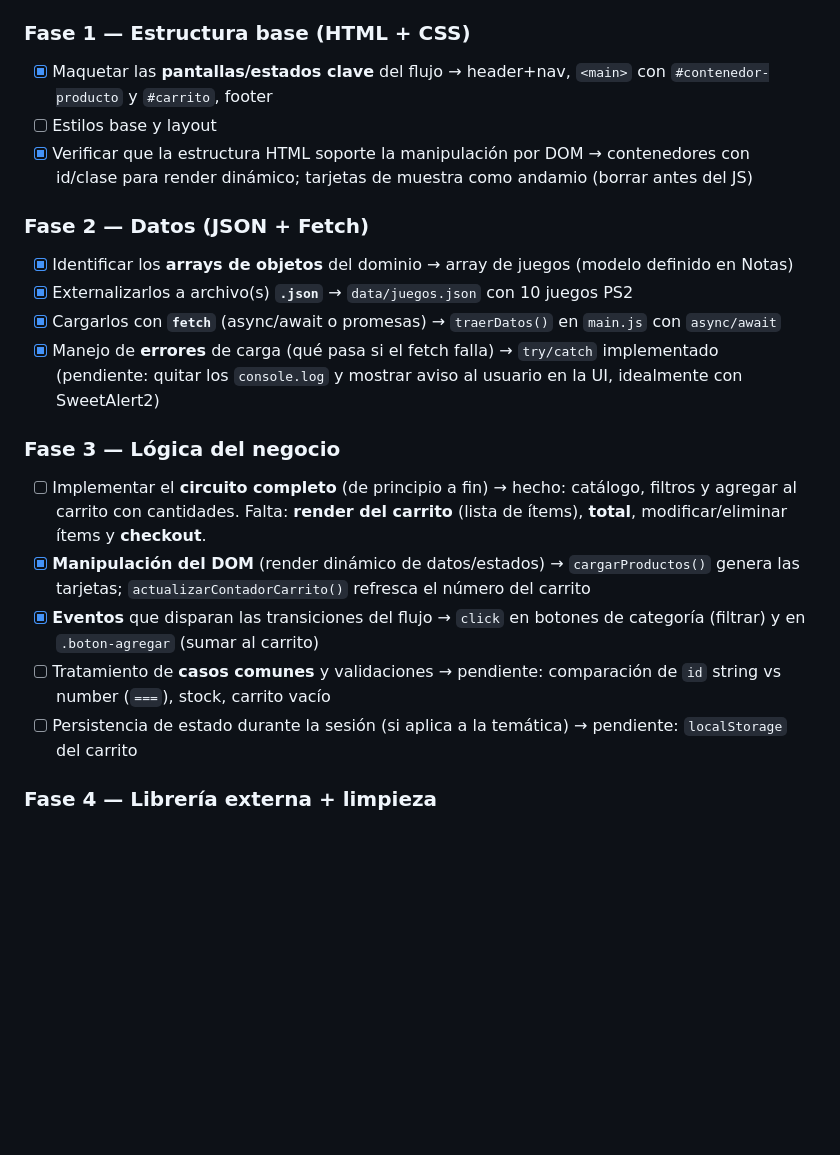
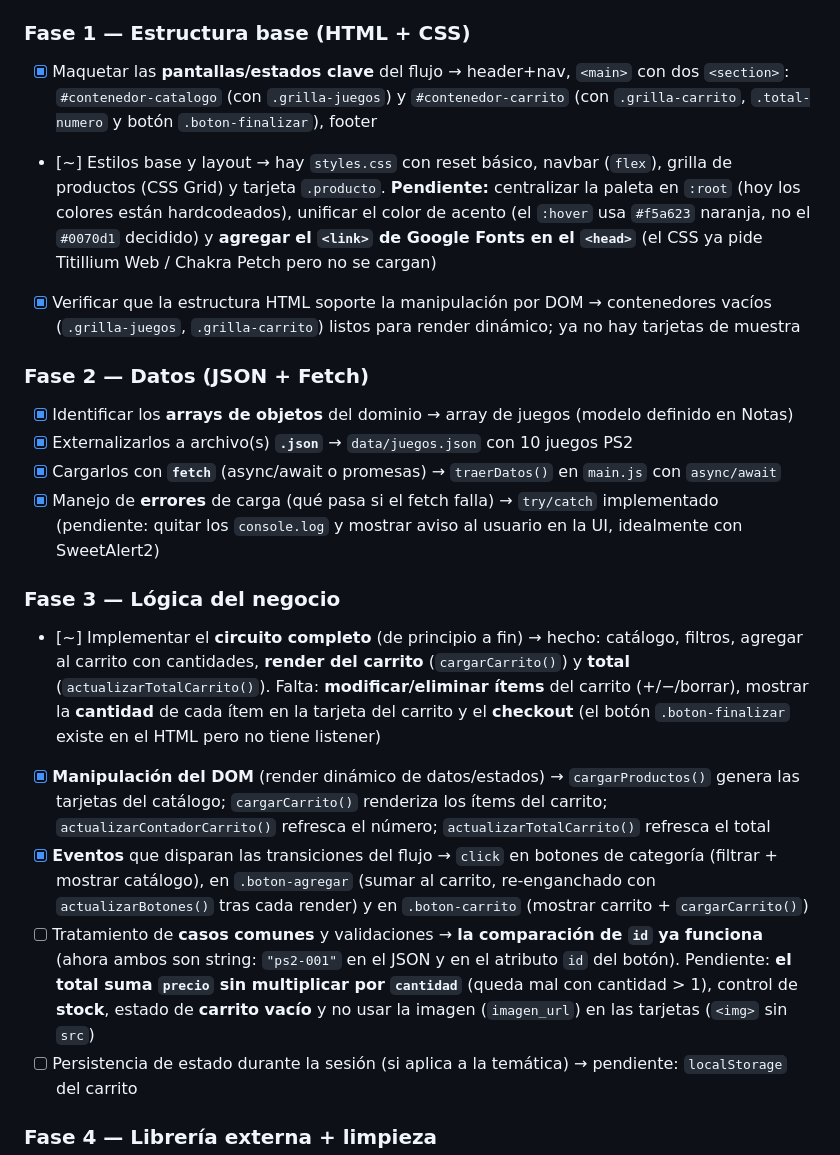
Before and after one commit to Juanrar/CoderJavaScript, a Markdown page: CLAUDE.md, the part around one of its changes. GitHub-like rendering; blank space fills up the shorter version.

Commit message:
Update project status

```diff
--- a/CLAUDE.md
+++ b/CLAUDE.md
@@ -84,9 +84,9 @@ de código. Reglas de colaboración:
 - [x] `README.md` inicial con descripción breve
 
 ### Fase 1 — Estructura base (HTML + CSS)
-- [x] Maquetar las **pantallas/estados clave** del flujo → header+nav, `<main>` con `#contenedor-producto` y `#carrito`, footer
-- [ ] Estilos base y layout
-- [x] Verificar que la estructura HTML soporte la manipulación por DOM → contenedores con id/clase para render dinámico; tarjetas de muestra como andamio (borrar antes del JS)
+- [x] Maquetar las **pantallas/estados clave** del flujo → header+nav, `<main>` con dos `<section>`: `#contenedor-catalogo` (con `.grilla-juegos`) y `#contenedor-carrito` (con `.grilla-carrito`, `.total-numero` y botón `.boton-finalizar`), footer
+- [~] Estilos base y layout → hay `styles.css` con reset básico, navbar (`flex`), grilla de productos (CSS Grid) y tarjeta `.producto`. **Pendiente:** centralizar la paleta en `:root` (hoy los colores están hardcodeados), unificar el color de acento (el `:hover` usa `#f5a623` naranja, no el `#0070d1` decidido) y **agregar el `<link>` de Google Fonts en el `<head>`** (el CSS ya pide Titillium Web / Chakra Petch pero no se cargan)
+- [x] Verificar que la estructura HTML soporte la manipulación por DOM → contenedores vacíos (`.grilla-juegos`, `.grilla-carrito`) listos para render dinámico; ya no hay tarjetas de muestra
 
 ### Fase 2 — Datos (JSON + Fetch)
 - [x] Identificar los **arrays de objetos** del dominio → array de juegos (modelo definido en Notas)
@@ -95,10 +95,10 @@ de código. Reglas de colaboración:
 - [x] Manejo de **errores** de carga (qué pasa si el fetch falla) → `try/catch` implementado (pendiente: quitar los `console.log` y mostrar aviso al usuario en la UI, idealmente con SweetAlert2)
 
 ### Fase 3 — Lógica del negocio
-- [ ] Implementar el **circuito completo** (de principio a fin) → hecho: catálogo, filtros y agregar al carrito con cantidades. Falta: **render del carrito** (lista de ítems), **total**, modificar/eliminar ítems y **checkout**.
-- [x] **Manipulación del DOM** (render dinámico de datos/estados) → `cargarProductos()` genera las tarjetas; `actualizarContadorCarrito()` refresca el número del carrito
-- [x] **Eventos** que disparan las transiciones del flujo → `click` en botones de categoría (filtrar) y en `.boton-agregar` (sumar al carrito)
-- [ ] Tratamiento de **casos comunes** y validaciones → pendiente: comparación de `id` string vs number (`===`), stock, carrito vacío
+- [~] Implementar el **circuito completo** (de principio a fin) → hecho: catálogo, filtros, agregar al carrito con cantidades, **render del carrito** (`cargarCarrito()`) y **total** (`actualizarTotalCarrito()`). Falta: **modificar/eliminar ítems** del carrito (+/−/borrar), mostrar la **cantidad** de cada ítem en la tarjeta del carrito y el **checkout** (el botón `.boton-finalizar` existe en el HTML pero no tiene listener)
+- [x] **Manipulación del DOM** (render dinámico de datos/estados) → `cargarProductos()` genera las tarjetas del catálogo; `cargarCarrito()` renderiza los ítems del carrito; `actualizarContadorCarrito()` refresca el número; `actualizarTotalCarrito()` refresca el total
+- [x] **Eventos** que disparan las transiciones del flujo → `click` en botones de categoría (filtrar + mostrar catálogo), en `.boton-agregar` (sumar al carrito, re-enganchado con `actualizarBotones()` tras cada render) y en `.boton-carrito` (mostrar carrito + `cargarCarrito()`)
+- [ ] Tratamiento de **casos comunes** y validaciones → **la comparación de `id` ya funciona** (ahora ambos son string: `"ps2-001"` en el JSON y en el atributo `id` del botón). Pendiente: **el total suma `precio` sin multiplicar por `cantidad`** (queda mal con cantidad > 1), control de **stock**, estado de **carrito vacío** y no usar la imagen (`imagen_url`) en las tarjetas (`<img>` sin `src`)
 - [ ] Persistencia de estado durante la sesión (si aplica a la temática) → pendiente: `localStorage` del carrito
 
 ### Fase 4 — Librería externa + limpieza
```
Also changed, not shown: other parts of CLAUDE.md (+5 -3 lines).
